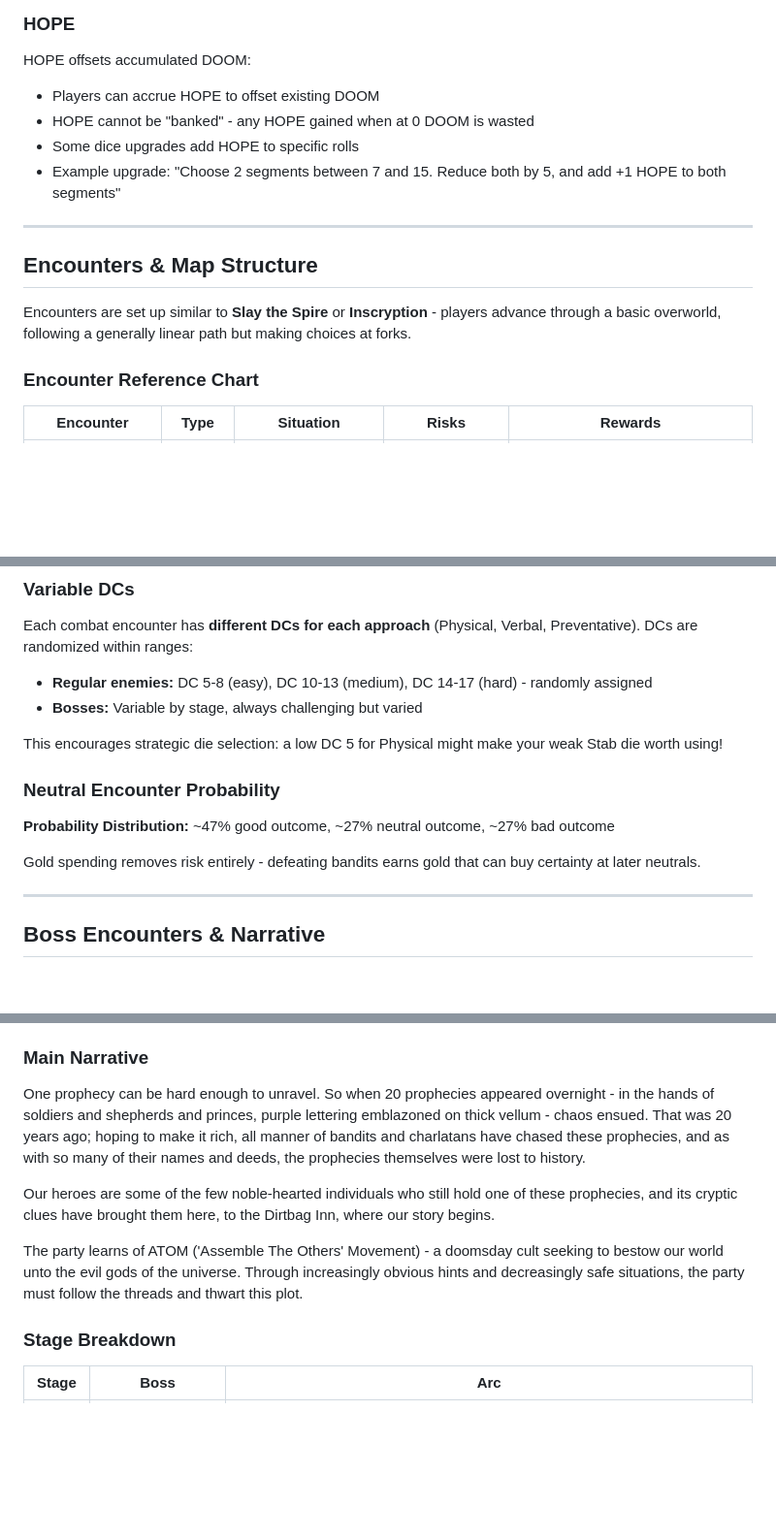
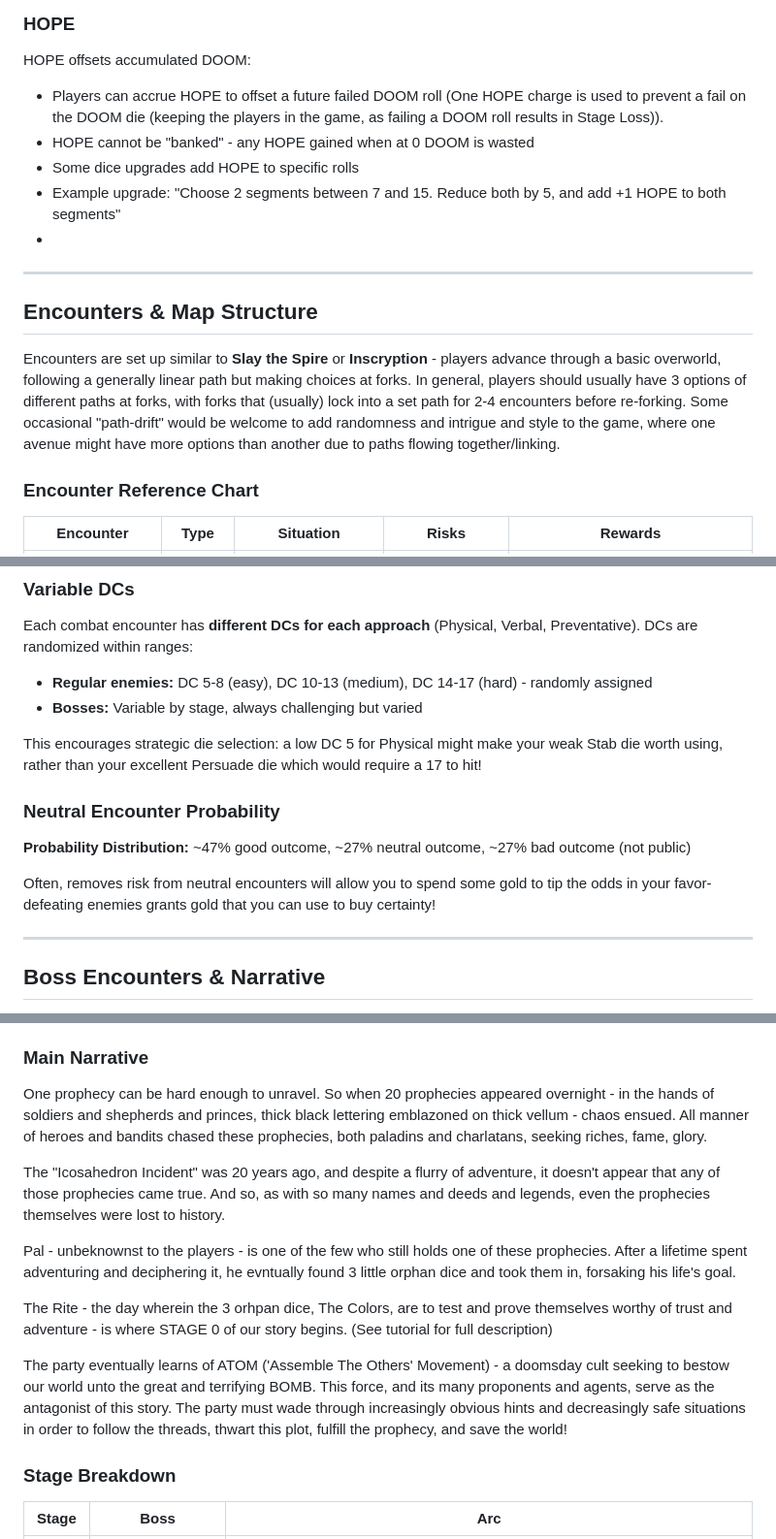
Before and after one commit to preswes14/UNTITLEDDICEGAME, a Markdown page: README.md, 3 parts joined by grey strips. Shown at 97% size. GitHub-like rendering; blank space fills up the shorter version.

```diff
--- a/README.md
+++ b/README.md
@@ -114,16 +114,17 @@ DOOM Rolls are reserved specifically for enemy attacks. Other bad outcomes simpl
 
 ### HOPE
 HOPE offsets accumulated DOOM:
-- Players can accrue HOPE to offset existing DOOM
+- Players can accrue HOPE to offset a future failed DOOM roll (One HOPE charge is used to prevent a fail on the DOOM die (keeping the players in the game, as failing a DOOM roll results in Stage Loss)).
 - HOPE cannot be "banked" - any HOPE gained when at 0 DOOM is wasted
 - Some dice upgrades add HOPE to specific rolls
 - Example upgrade: "Choose 2 segments between 7 and 15. Reduce both by 5, and add +1 HOPE to both segments"
+-
 
 ---
 
 ## Encounters & Map Structure
 
-Encounters are set up similar to **Slay the Spire** or **Inscryption** - players advance through a basic overworld, following a generally linear path but making choices at forks.
+Encounters are set up similar to **Slay the Spire** or **Inscryption** - players advance through a basic overworld, following a generally linear path but making choices at forks. In general, players should usually have 3 options of different paths at forks, with forks that (usually) lock into a set path for 2-4 encounters before re-forking. Some occasional "path-drift" would be welcome to add randomness and intrigue and style to the game, where one avenue might have more options than another due to paths flowing together/linking.
 
 ### Encounter Reference Chart
 
@@ -159,12 +160,12 @@ Each combat encounter has **different DCs for each approach** (Physical, Verbal,
 - **Regular enemies:** DC 5-8 (easy), DC 10-13 (medium), DC 14-17 (hard) - randomly assigned
 - **Bosses:** Variable by stage, always challenging but varied
 
-This encourages strategic die selection: a low DC 5 for Physical might make your weak Stab die worth using!
+This encourages strategic die selection: a low DC 5 for Physical might make your weak Stab die worth using, rather than your excellent Persuade die which would require a 17 to hit!
 
 ### Neutral Encounter Probability
-**Probability Distribution:** ~47% good outcome, ~27% neutral outcome, ~27% bad outcome
+**Probability Distribution:** ~47% good outcome, ~27% neutral outcome, ~27% bad outcome (not public)
 
-Gold spending removes risk entirely - defeating bandits earns gold that can buy certainty at later neutrals.
+Often, removes risk from neutral encounters will allow you to spend some gold to tip the odds in your favor- defeating enemies grants gold that you can use to buy certainty!
 
 ---
 
@@ -180,11 +181,15 @@ Each Stage has a designated Boss. This is a 5-stage campaign with each Stage con
 
 ### Main Narrative
 
-One prophecy can be hard enough to unravel. So when 20 prophecies appeared overnight - in the hands of soldiers and shepherds and princes, purple lettering emblazoned on thick vellum - chaos ensued. That was 20 years ago; hoping to make it rich, all manner of bandits and charlatans have chased these prophecies, and as with so many of their names and deeds, the prophecies themselves were lost to history.
+One prophecy can be hard enough to unravel. So when 20 prophecies appeared overnight - in the hands of soldiers and shepherds and princes, thick black lettering emblazoned on thick vellum - chaos ensued. All manner of heroes and bandits chased these prophecies, both paladins and charlatans, seeking riches, fame, glory.
 
-Our heroes are some of the few noble-hearted individuals who still hold one of these prophecies, and its cryptic clues have brought them here, to the Dirtbag Inn, where our story begins.
+The "Icosahedron Incident" was 20 years ago, and despite a flurry of adventure, it doesn't appear that any of those prophecies came true. And so, as with so many names and deeds and legends, even the prophecies themselves were lost to history.
 
-The party learns of ATOM ('Assemble The Others' Movement) - a doomsday cult seeking to bestow our world unto the evil gods of the universe. Through increasingly obvious hints and decreasingly safe situations, the party must follow the threads and thwart this plot.
+Pal - unbeknownst to the players - is one of the few who still holds one of these prophecies. After a lifetime spent adventuring and deciphering it, he evntually found 3 little orphan dice and took them in, forsaking his life's goal.
+
+The Rite - the day wherein the 3 orhpan dice, The Colors, are to test and prove themselves worthy of trust and adventure - is where STAGE 0 of our story begins. (See tutorial for full description)
+
+The party eventually learns of ATOM ('Assemble The Others' Movement) - a doomsday cult seeking to bestow our world unto the great and terrifying BOMB. This force, and its many proponents and agents, serve as the antagonist of this story. The party must wade through increasingly obvious hints and decreasingly safe situations in order to follow the threads, thwart this plot, fulfill the prophecy, and save the world!
 
 ### Stage Breakdown
 
```
Also changed, not shown: other parts of README.md (+11 -11 lines).
